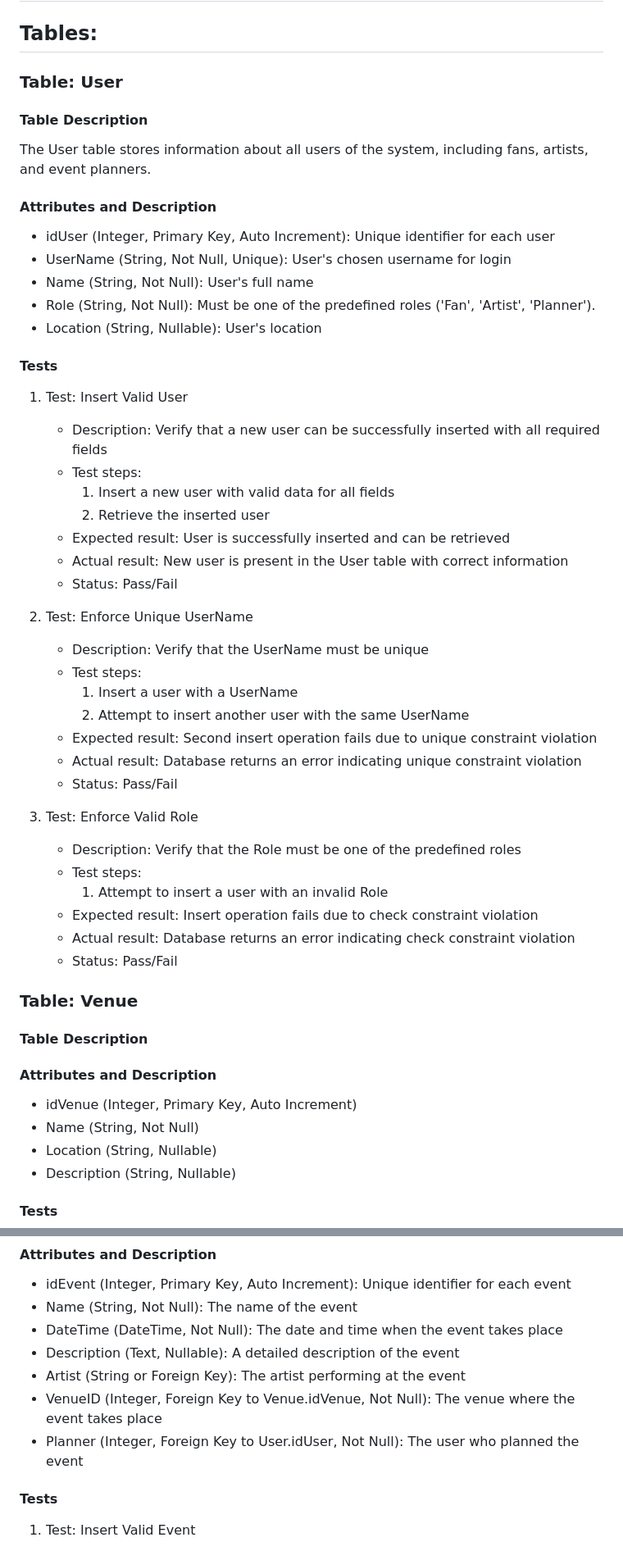
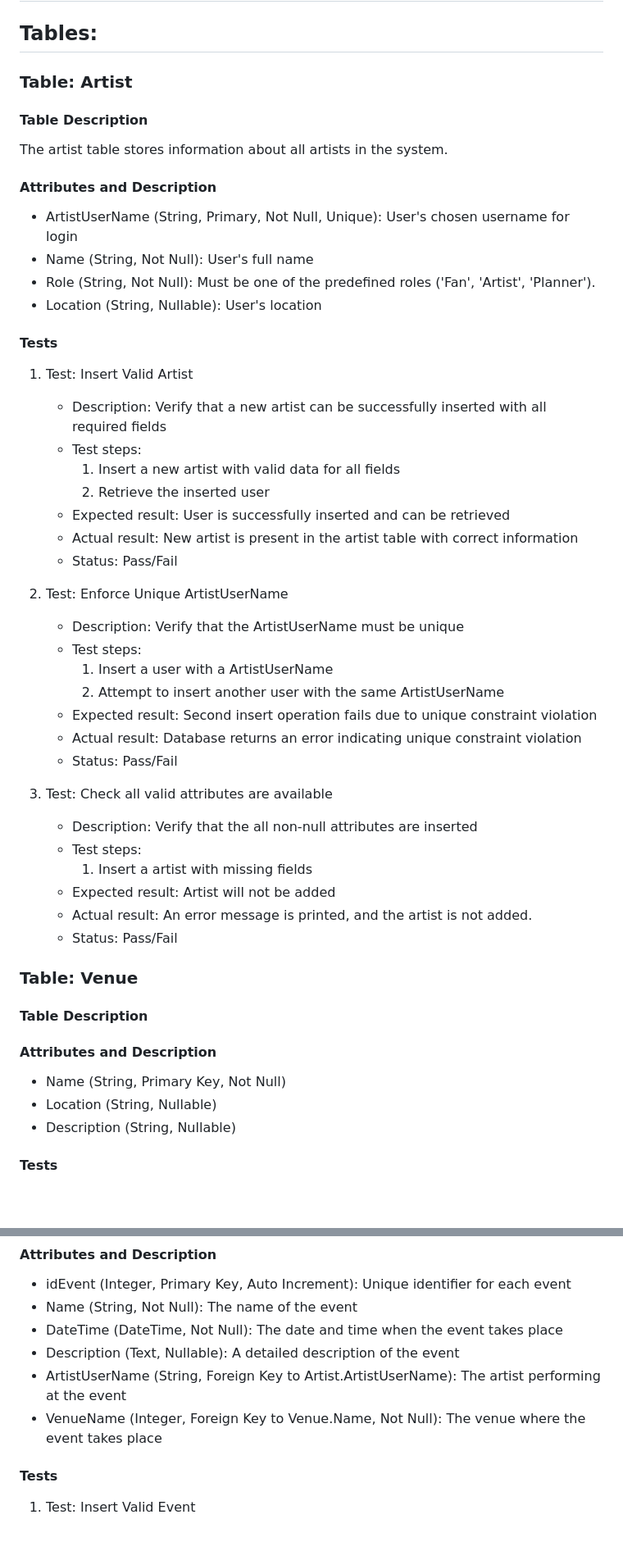
Before and after one commit to leonorae/HereItIs, a Markdown page: SQL_TESTING.md, 2 parts joined by grey strips. Shown at 82% size. Drawn GitHub-style; blank space fills up the shorter version.

```diff
--- a/SQL_TESTING.md
+++ b/SQL_TESTING.md
@@ -1,44 +1,43 @@
 # SQL Design
 ## Tables:
 
-### Table: User
+### Table: Artist
 
 #### Table Description
-The User table stores information about all users of the system, including fans, artists, and event planners.
+The artist table stores information about all artists in the system.
 
 
 #### Attributes and Description
-- idUser (Integer, Primary Key, Auto Increment): Unique identifier for each user
-- UserName (String, Not Null, Unique): User's chosen username for login
+- ArtistUserName (String, Primary, Not Null, Unique): User's chosen username for login
 - Name (String, Not Null): User's full name
 - Role (String, Not Null): Must be one of the predefined roles ('Fan', 'Artist', 'Planner').
 - Location (String, Nullable): User's location
 
 #### Tests
-1. Test: Insert Valid User
-   - Description: Verify that a new user can be successfully inserted with all required fields
+1. Test: Insert Valid Artist
+   - Description: Verify that a new artist can be successfully inserted with all required fields
    - Test steps:
-     1. Insert a new user with valid data for all fields
+     1. Insert a new artist with valid data for all fields
      2. Retrieve the inserted user
    - Expected result: User is successfully inserted and can be retrieved
-   - Actual result: New user is present in the User table with correct information
+   - Actual result: New artist is present in the artist table with correct information
    - Status: Pass/Fail
 
-2. Test: Enforce Unique UserName
-   - Description: Verify that the UserName must be unique
+2. Test: Enforce Unique ArtistUserName
+   - Description: Verify that the ArtistUserName must be unique
    - Test steps:
-     1. Insert a user with a UserName
-     2. Attempt to insert another user with the same UserName
+     1. Insert a user with a ArtistUserName
+     2. Attempt to insert another user with the same ArtistUserName
    - Expected result: Second insert operation fails due to unique constraint violation
    - Actual result: Database returns an error indicating unique constraint violation
    - Status: Pass/Fail
 
-3. Test: Enforce Valid Role
-   - Description: Verify that the Role must be one of the predefined roles
+3. Test: Check all valid attributes are available
+   - Description: Verify that the all non-null attributes are inserted
    - Test steps:
-     1. Attempt to insert a user with an invalid Role
-   - Expected result: Insert operation fails due to check constraint violation
-   - Actual result: Database returns an error indicating check constraint violation
+     1. Insert a artist with missing fields
+   - Expected result: Artist will not be added
+   - Actual result: An error message is printed, and the artist is not added.
    - Status: Pass/Fail
 
 
@@ -47,8 +46,7 @@ The User table stores information about all users of the system, including fans,
 #### Table Description
 
 #### Attributes and Description
-- idVenue (Integer, Primary Key, Auto Increment)
-- Name (String, Not Null)
+- Name (String, Primary Key, Not Null)
 - Location (String, Nullable)
 - Description (String, Nullable)
 
@@ -65,9 +79,8 @@ The Event table stores information about music events, including their name, dat
 - Name (String, Not Null): The name of the event
 - DateTime (DateTime, Not Null): The date and time when the event takes place
 - Description (Text, Nullable): A detailed description of the event
-- Artist (String or Foreign Key): The artist performing at the event
-- VenueID (Integer, Foreign Key to Venue.idVenue, Not Null): The venue where the event takes place
-- Planner (Integer, Foreign Key to User.idUser, Not Null): The user who planned the event
+- ArtistUserName (String, Foreign Key to Artist.ArtistUserName): The artist performing at the event
+- VenueName (Integer, Foreign Key to Venue.Name, Not Null): The venue where the event takes place
 
 #### Tests
 1. Test: Insert Valid Event
```
Also changed, not shown: other parts of SQL_TESTING.md (+28 -16 lines).
